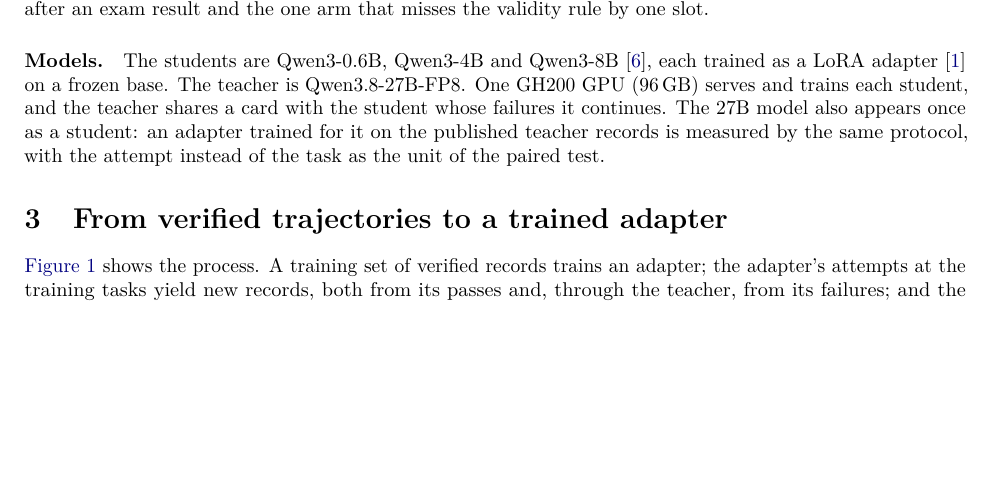
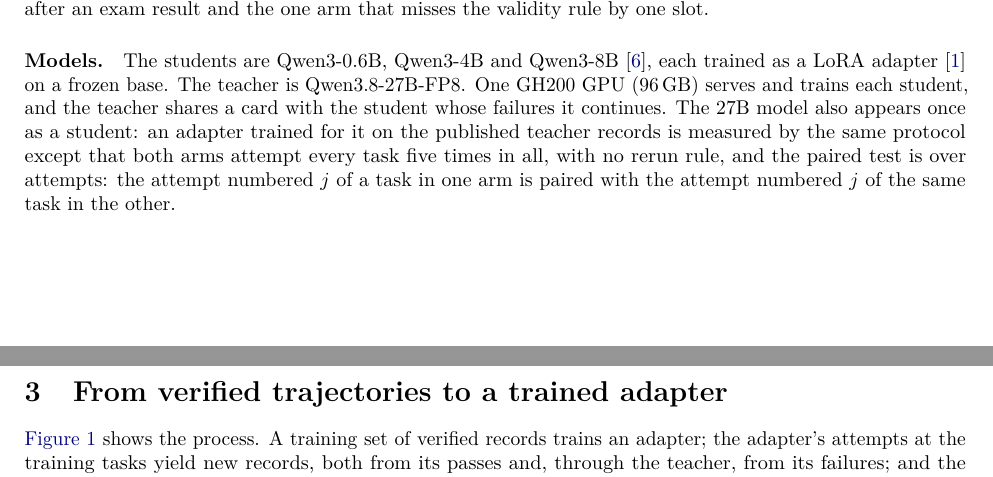
Before and after one commit to swedishembedded/splinter, a LaTeX paper (papers/baseline-to-competence/paper.tex, which reads papers/baseline-to-competence/sections/task.tex): part of page 2 of 8 before the commit and two parts of pages 2 and 3 of 8 after it, the two joined at a grey line, cut so that both start at the same text, the shorter picture padded with empty space. Compiled offline with pdfLaTeX; a LaTeX package or settings file that is missing is left out.

Commit message:
papers: baseline-to-competence, replicate provenance and the 27B pairing
The two training runs of the replicate agree at all 16 evaluation points of both sizes; the 27B arms
are paired by task and attempt number.

```diff
--- a/papers/baseline-to-competence/sections/task.tex
+++ b/papers/baseline-to-competence/sections/task.tex
@@ -39,5 +39,6 @@
 \paragraph{Models.} The students are Qwen3-0.6B, Qwen3-4B and Qwen3-8B \citep{qwen3}, each trained as a LoRA adapter
 \citep{lora} on a frozen base. The teacher is Qwen3.8-27B-FP8. One GH200 GPU (96\,GB) serves and trains each student,
 and the teacher shares a card with the student whose failures it continues. The 27B model also appears once as a
-student: an adapter trained for it on the published teacher records is measured by the same protocol, with the attempt
-instead of the task as the unit of the paired test.
+student: an adapter trained for it on the published teacher records is measured by the same protocol except that both arms
+attempt every task five times in all, with no rerun rule, and the paired test is over attempts: the attempt numbered $j$ of a task
+in one arm is paired with the attempt numbered $j$ of the same task in the other.
```
Also changed, not shown: papers/baseline-to-competence/data/replication.csv (+2 -0 lines), papers/baseline-to-competence/sections/results.tex (+3 -1 lines).
